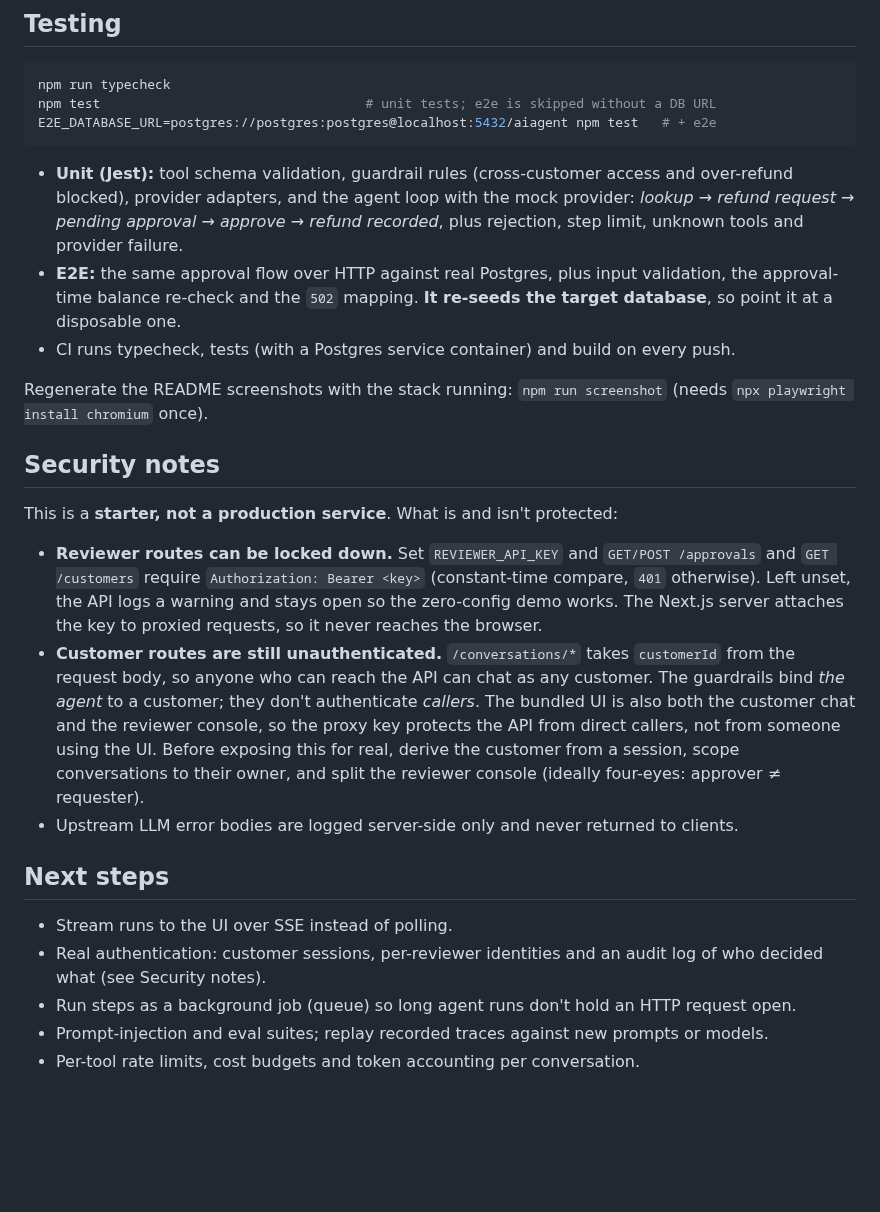
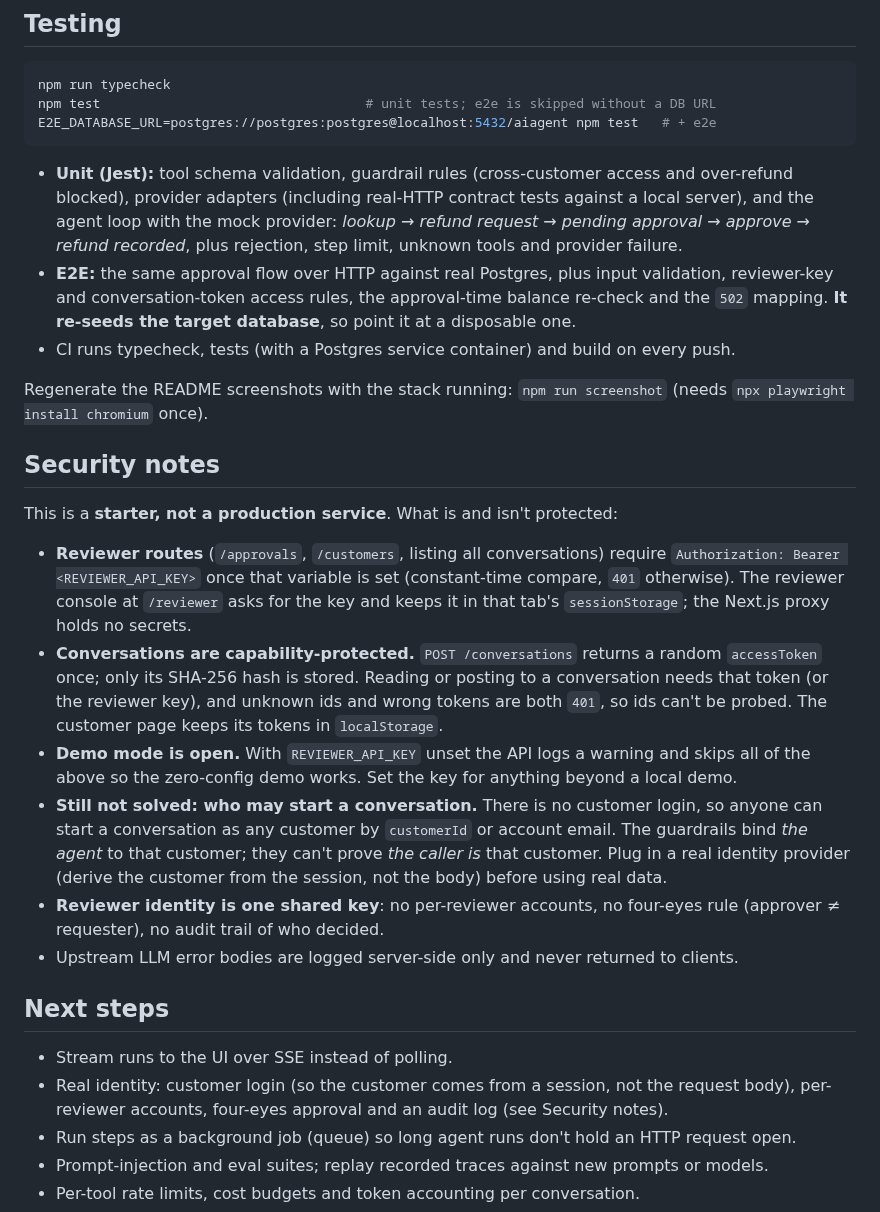
Before and after one commit to kevinmakwana/ai-agent-starter, a Markdown page: README.md, the part around one of its changes. GitHub-like rendering; blank space fills up the shorter version.

````diff
--- a/README.md
+++ b/README.md
@@ -124,8 +134,8 @@ npm test                                  # unit tests; e2e is skipped without a
 E2E_DATABASE_URL=postgres://postgres:postgres@localhost:5432/aiagent npm test   # + e2e
 ```
 
-- **Unit (Jest):** tool schema validation, guardrail rules (cross-customer access and over-refund blocked), provider adapters, and the agent loop with the mock provider: *lookup → refund request → pending approval → approve → refund recorded*, plus rejection, step limit, unknown tools and provider failure.
-- **E2E:** the same approval flow over HTTP against real Postgres, plus input validation, the approval-time balance re-check and the `502` mapping. **It re-seeds the target database**, so point it at a disposable one.
+- **Unit (Jest):** tool schema validation, guardrail rules (cross-customer access and over-refund blocked), provider adapters (including real-HTTP contract tests against a local server), and the agent loop with the mock provider: *lookup → refund request → pending approval → approve → refund recorded*, plus rejection, step limit, unknown tools and provider failure.
+- **E2E:** the same approval flow over HTTP against real Postgres, plus input validation, reviewer-key and conversation-token access rules, the approval-time balance re-check and the `502` mapping. **It re-seeds the target database**, so point it at a disposable one.
 - CI runs typecheck, tests (with a Postgres service container) and build on every push.
 
 Regenerate the README screenshots with the stack running: `npm run screenshot` (needs `npx playwright install chromium` once).
@@ -134,14 +144,17 @@ Regenerate the README screenshots with the stack running: `npm run screenshot` (
 
 This is a **starter, not a production service**. What is and isn't protected:
 
-- **Reviewer routes can be locked down.** Set `REVIEWER_API_KEY` and `GET/POST /approvals` and `GET /customers` require `Authorization: Bearer <key>` (constant-time compare, `401` otherwise). Left unset, the API logs a warning and stays open so the zero-config demo works. The Next.js server attaches the key to proxied requests, so it never reaches the browser.
-- **Customer routes are still unauthenticated.** `/conversations/*` takes `customerId` from the request body, so anyone who can reach the API can chat as any customer. The guardrails bind *the agent* to a customer; they don't authenticate *callers*. The bundled UI is also both the customer chat and the reviewer console, so the proxy key protects the API from direct callers, not from someone using the UI. Before exposing this for real, derive the customer from a session, scope conversations to their owner, and split the reviewer console (ideally four-eyes: approver ≠ requester).
+- **Reviewer routes** (`/approvals`, `/customers`, listing all conversations) require `Authorization: Bearer <REVIEWER_API_KEY>` once that variable is set (constant-time compare, `401` otherwise). The reviewer console at `/reviewer` asks for the key and keeps it in that tab's `sessionStorage`; the Next.js proxy holds no secrets.
+- **Conversations are capability-protected.** `POST /conversations` returns a random `accessToken` once; only its SHA-256 hash is stored. Reading or posting to a conversation needs that token (or the reviewer key), and unknown ids and wrong tokens are both `401`, so ids can't be probed. The customer page keeps its tokens in `localStorage`.
+- **Demo mode is open.** With `REVIEWER_API_KEY` unset the API logs a warning and skips all of the above so the zero-config demo works. Set the key for anything beyond a local demo.
+- **Still not solved: who may start a conversation.** There is no customer login, so anyone can start a conversation as any customer by `customerId` or account email. The guardrails bind *the agent* to that customer; they can't prove *the caller is* that customer. Plug in a real identity provider (derive the customer from the session, not the body) before using real data.
+- **Reviewer identity is one shared key**: no per-reviewer accounts, no four-eyes rule (approver ≠ requester), no audit trail of who decided.
 - Upstream LLM error bodies are logged server-side only and never returned to clients.
 
 ## Next steps
 
 - Stream runs to the UI over SSE instead of polling.
-- Real authentication: customer sessions, per-reviewer identities and an audit log of who decided what (see Security notes).
+- Real identity: customer login (so the customer comes from a session, not the request body), per-reviewer accounts, four-eyes approval and an audit log (see Security notes).
 - Run steps as a background job (queue) so long agent runs don't hold an HTTP request open.
 - Prompt-injection and eval suites; replay recorded traces against new prompts or models.
 - Per-tool rate limits, cost budgets and token accounting per conversation.
````
Also changed, not shown: other parts of README.md (+24 -14 lines), docs/approvals.png, docs/customer.png (added), docs/screenshot.png, 11 other files.
